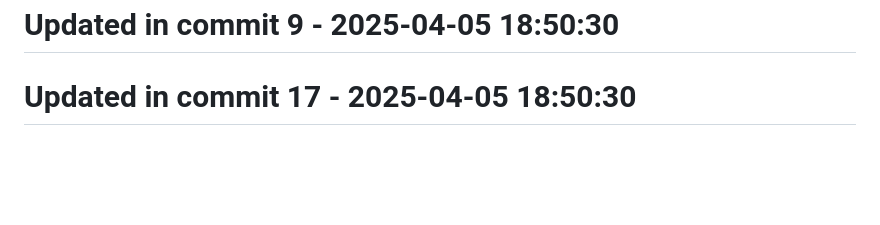
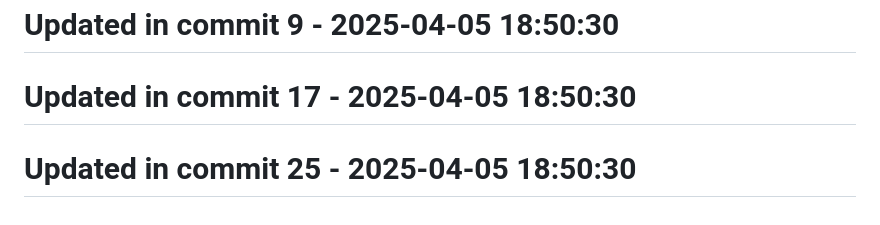
Before and after one commit to llamasearchai/llamakv, a Markdown page: README.md, the part around the change. GitHub-like rendering; blank space fills up the shorter version.

Commit message:
fix: Correct issue in README.md

```diff
--- a/README.md
+++ b/README.md
@@ -277,3 +277,5 @@ MIT
 # Updated in commit 9 - 2025-04-05 18:50:30
 
 # Updated in commit 17 - 2025-04-05 18:50:30
+
+# Updated in commit 25 - 2025-04-05 18:50:30
```
